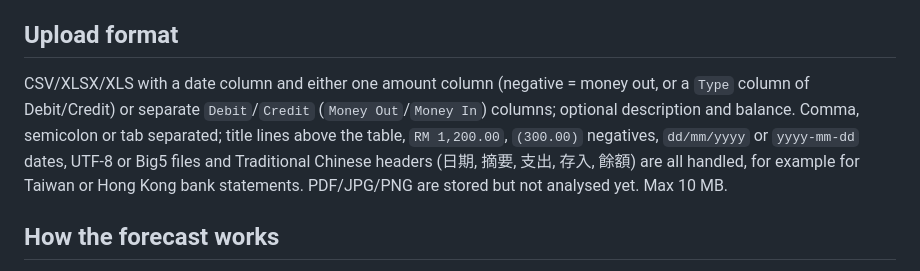
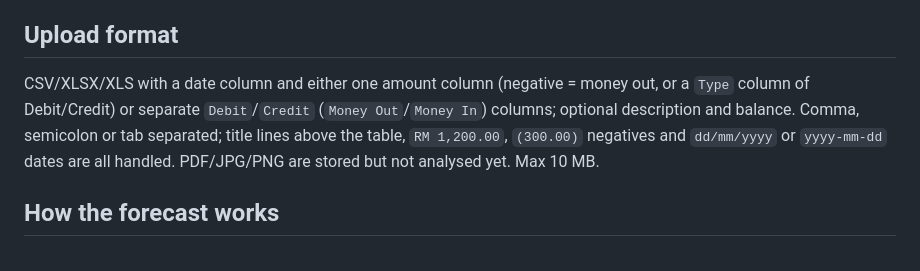
Before and after one commit to chsu0013-svg/finvia-, a Markdown page: README.md, the part around the change. Drawn GitHub-style.

```diff
--- a/README.md
+++ b/README.md
@@ -44,7 +44,7 @@ See [docs/AWS-ECS-EXPRESS.md](docs/AWS-ECS-EXPRESS.md).
 
 ## Upload format
 
-CSV/XLSX/XLS with a date column and either one amount column (negative = money out, or a `Type` column of Debit/Credit) or separate `Debit`/`Credit` (`Money Out`/`Money In`) columns; optional description and balance. Comma, semicolon or tab separated; title lines above the table, `RM 1,200.00`, `(300.00)` negatives, `dd/mm/yyyy` or `yyyy-mm-dd` dates, UTF-8 or Big5 files and Traditional Chinese headers (日期, 摘要, 支出, 存入, 餘額) are all handled, for example for Taiwan or Hong Kong bank statements. PDF/JPG/PNG are stored but not analysed yet. Max 10 MB.
+CSV/XLSX/XLS with a date column and either one amount column (negative = money out, or a `Type` column of Debit/Credit) or separate `Debit`/`Credit` (`Money Out`/`Money In`) columns; optional description and balance. Comma, semicolon or tab separated; title lines above the table, `RM 1,200.00`, `(300.00)` negatives and `dd/mm/yyyy` or `yyyy-mm-dd` dates are all handled. PDF/JPG/PNG are stored but not analysed yet. Max 10 MB.
 
 ## How the forecast works
 
```
